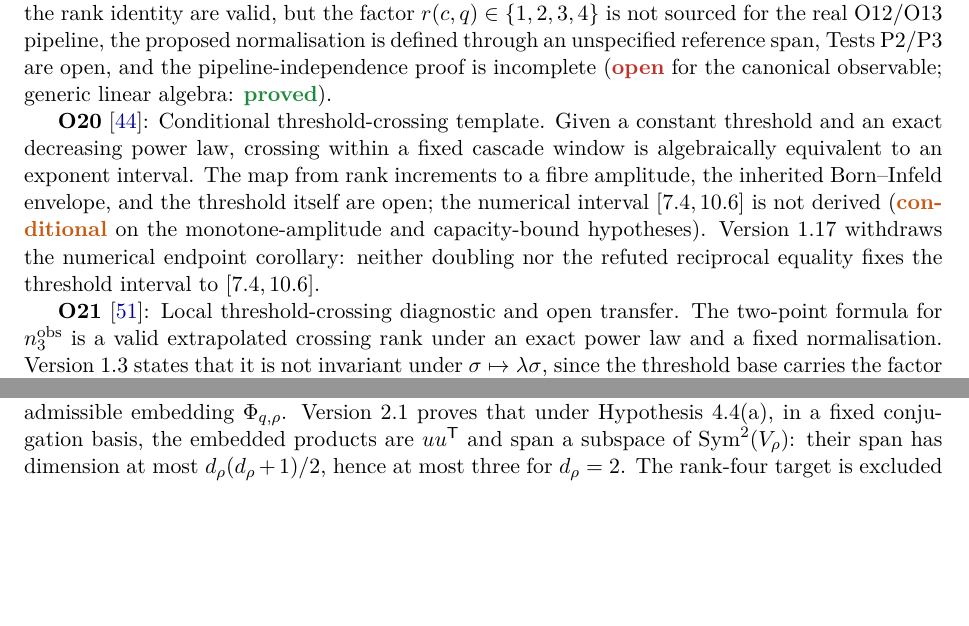
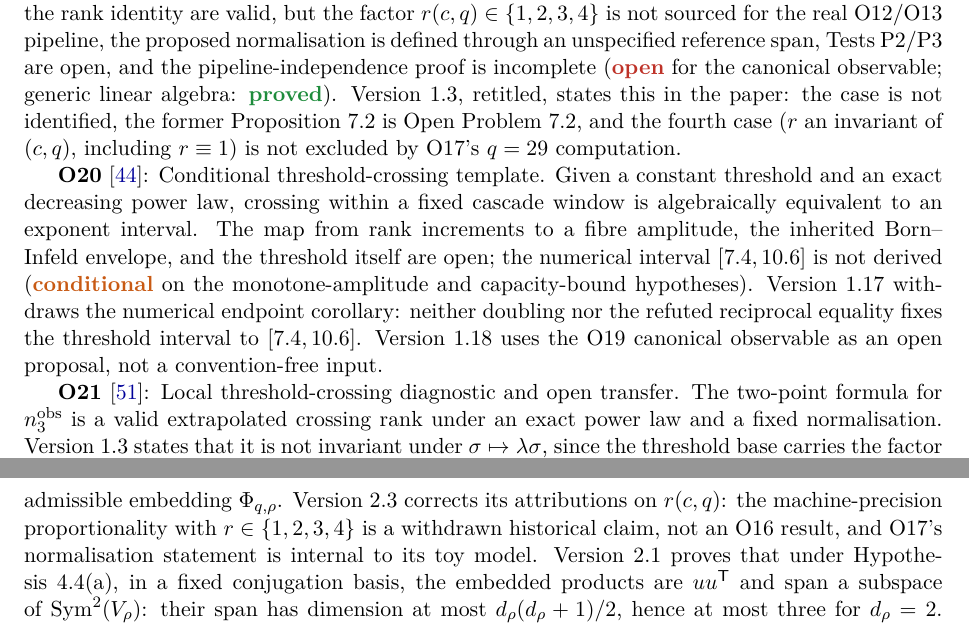
Before and after one commit to Cosmochrony/program, a LaTeX paper (tex/program.tex): two parts of pages 14 and 15 of 97 before the commit and two parts of pages 14 and 16 of 97 after it, joined at a grey line, cut so that both start at the same text, the shorter picture padded with empty space. Compiled offline with pdfLaTeX.

Commit message:
Lot A: O19 version-1.3 title in the bibliography; consumer corrections and metadata

```diff
--- a/tex/program.tex
+++ b/tex/program.tex
@@ -29,7 +29,7 @@
   urlcolor=blue!60!black,
   pdftitle={The Cosmochrony Research Programme: A Structural Roadmap and Paper Inventory},
   pdfauthor={Jérôme Beau},
-  pdfsubject={Inventory and dependency graph of the Cosmochrony research programme, version 2.66},
+  pdfsubject={Inventory and dependency graph of the Cosmochrony research programme, version 2.67},
   pdfkeywords={Cosmochrony, projective non-injectivity, spectral admissibility, emergent geometry,
     gauge--gravity stratification, paper inventory, dependency graph}
 }
@@ -63,7 +63,7 @@
 \small Independent Researcher\\
 \small \texttt{jerome.beau@cosmochrony.org}}
 
-\date{2026\\[2pt]\small Version 2.66}
+\date{2026\\[2pt]\small Version 2.67}
 
 \begin{document}
 
@@ -845,6 +845,9 @@
     normalisation is defined through an unspecified reference span, Tests P2/P3 are open, and
     the pipeline-independence proof is incomplete (\sopen{} for the canonical observable; generic linear
     algebra: \sproved).
+    Version 1.3, retitled, states this in the paper: the case is not identified, the former
+    Proposition~7.2 is Open Problem~7.2, and the fourth case ($r$ an invariant of $(c,q)$, including
+    $r\equiv1$) is not excluded by O17's $q=29$ computation.
 
     \textbf{O20}~\cite{Beau2026a24}: Conditional threshold-crossing template.
     Given a constant threshold and an exact decreasing power law, crossing within a fixed
@@ -854,6 +857,7 @@
     capacity-bound hypotheses).
     Version 1.17 withdraws the numerical endpoint corollary: neither doubling nor the refuted reciprocal
     equality fixes the threshold interval to $[7.4,10.6]$.
+    Version 1.18 uses the O19 canonical observable as an open proposal, not a convention-free input.
 
     \textbf{O21}~\cite{Beau2026a25}: Local threshold-crossing diagnostic and open transfer.
     The two-point formula for $n_3^{\mathrm{obs}}$ is a valid extrapolated crossing rank under
@@ -954,6 +958,9 @@
     the proportionality constant, and the canonical representation-theoretic identification in an
     isotypic sector of $2I$ (Level~III) is conditional on the admissible embedding
     $\Phi_{q,\rho}$.
+    Version 2.3 corrects its attributions on $r(c,q)$: the machine-precision proportionality with
+    $r\in\{1,2,3,4\}$ is a withdrawn historical claim, not an O16 result, and O17's normalisation
+    statement is internal to its toy model.
     Version 2.1 proves that under Hypothesis~4.4(a), in a fixed conjugation basis, the embedded
     products are $uu^{\mathsf T}$ and span a subspace of $\mathrm{Sym}^2(V_\rho)$:
     their span has dimension at most $d_\rho(d_\rho+1)/2$, hence at most three for $d_\rho=2$.
```
Also changed, not shown: tex/cosmochrony-bibliography.bib (+1 -1 lines), README.md, 3 other files.
